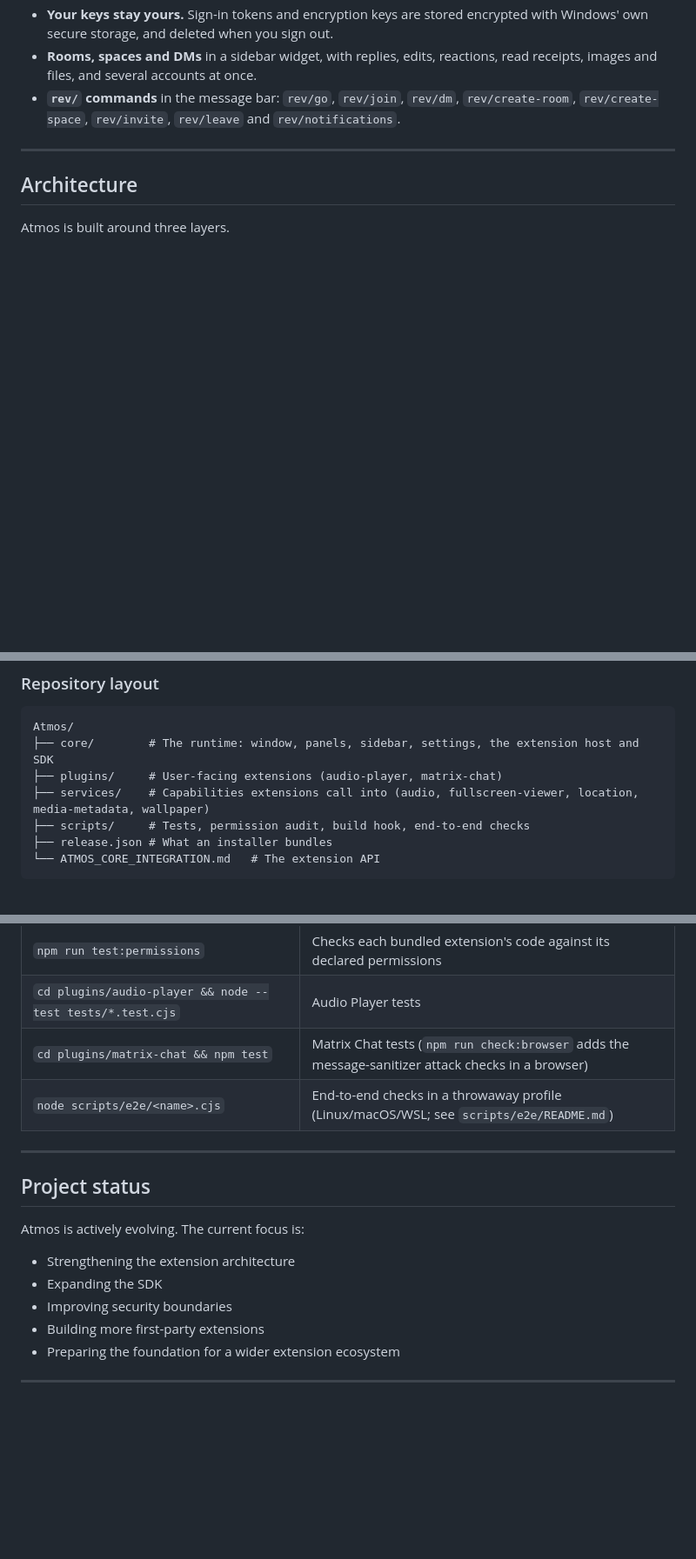
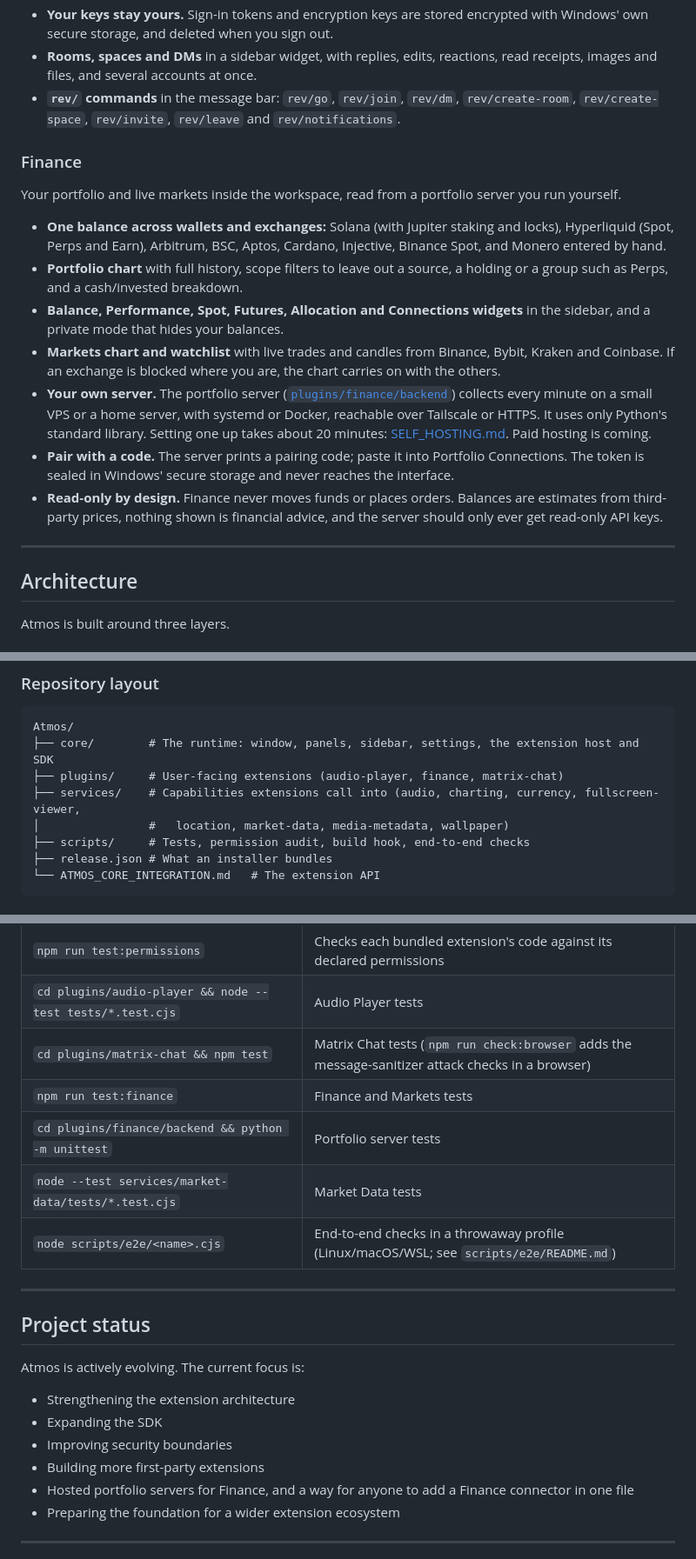
Before and after one commit to samsaraserenade/atmos-desktop, a Markdown page: README.md, 3 parts joined by grey strips. Shown at 87% size. GitHub-like rendering; blank space fills up the shorter version.

Commit message:
README: Finance

````diff
--- a/README.md
+++ b/README.md
@@ -155,6 +155,35 @@ A secure chat experience built directly into the workspace using
   `rev/create-room`, `rev/create-space`, `rev/invite`, `rev/leave` and
   `rev/notifications`.
 
+### Finance
+
+Your portfolio and live markets inside the workspace, read from a portfolio
+server you run yourself.
+
+- **One balance across wallets and exchanges:** Solana (with Jupiter staking
+  and locks), Hyperliquid (Spot, Perps and Earn), Arbitrum, BSC, Aptos,
+  Cardano, Injective, Binance Spot, and Monero entered by hand.
+- **Portfolio chart** with full history, scope filters to leave out a source,
+  a holding or a group such as Perps, and a cash/invested breakdown.
+- **Balance, Performance, Spot, Futures, Allocation and Connections widgets**
+  in the sidebar, and a private mode that hides your balances.
+- **Markets chart and watchlist** with live trades and candles from Binance,
+  Bybit, Kraken and Coinbase. If an exchange is blocked where you are, the
+  chart carries on with the others.
+- **Your own server.** The portfolio server
+  ([`plugins/finance/backend`](plugins/finance/backend)) collects every
+  minute on a small VPS or a home server, with systemd or Docker, reachable
+  over Tailscale or HTTPS. It uses only Python's standard library. Setting
+  one up takes about 20 minutes:
+  [SELF_HOSTING.md](plugins/finance/backend/SELF_HOSTING.md). Paid hosting
+  is coming.
+- **Pair with a code.** The server prints a pairing code; paste it into
+  Portfolio Connections. The token is sealed in Windows' secure storage and
+  never reaches the interface.
+- **Read-only by design.** Finance never moves funds or places orders.
+  Balances are estimates from third-party prices, nothing shown is financial
+  advice, and the server should only ever get read-only API keys.
+
 ---
 
 ## Architecture
@@ -227,8 +258,9 @@ Settings waiting for your approval. The smallest working example is
 ```text
 Atmos/
 ├── core/        # The runtime: window, panels, sidebar, settings, the extension host and SDK
-├── plugins/     # User-facing extensions (audio-player, matrix-chat)
-├── services/    # Capabilities extensions call into (audio, fullscreen-viewer, location, media-metadata, wallpaper)
+├── plugins/     # User-facing extensions (audio-player, finance, matrix-chat)
+├── services/    # Capabilities extensions call into (audio, charting, currency, fullscreen-viewer,
+│                #   location, market-data, media-metadata, wallpaper)
 ├── scripts/     # Tests, permission audit, build hook, end-to-end checks
 ├── release.json # What an installer bundles
 └── ATMOS_CORE_INTEGRATION.md   # The extension API
@@ -243,6 +275,9 @@ Atmos/
 | `npm run test:permissions` | Checks each bundled extension's code against its declared permissions |
 | `cd plugins/audio-player && node --test tests/*.test.cjs` | Audio Player tests |
 | `cd plugins/matrix-chat && npm test` | Matrix Chat tests (`npm run check:browser` adds the message-sanitizer attack checks in a browser) |
+| `npm run test:finance` | Finance and Markets tests |
+| `cd plugins/finance/backend && python -m unittest` | Portfolio server tests |
+| `node --test services/market-data/tests/*.test.cjs` | Market Data tests |
 | `node scripts/e2e/<name>.cjs` | End-to-end checks in a throwaway profile (Linux/macOS/WSL; see `scripts/e2e/README.md`) |
 
 ---
@@ -255,6 +290,8 @@ Atmos is actively evolving. The current focus is:
 - Expanding the SDK
 - Improving security boundaries
 - Building more first-party extensions
+- Hosted portfolio servers for Finance, and a way for anyone to add a
+  Finance connector in one file
 - Preparing the foundation for a wider extension ecosystem
 
 ---
````
Also changed, not shown: other parts of README.md (+5 -3 lines).
